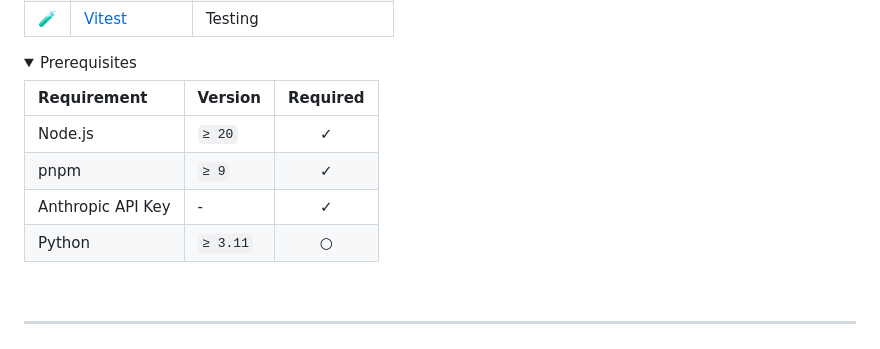
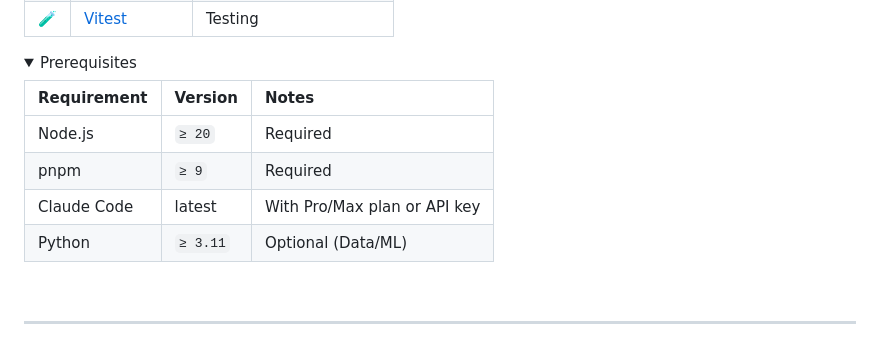
Before and after one commit to reze83/Flynn-Project, a Markdown page: README.md, the part around the change. Drawn GitHub-style; folded sections open.

Commit message:
docs: clarify prerequisites - Pro/Max plan or API key

```diff
--- a/README.md
+++ b/README.md
@@ -174,12 +174,12 @@ Flynn-Project/
 <details>
 <summary>Prerequisites</summary>
 
-| Requirement | Version | Required |
-|:------------|:--------|:--------:|
-| Node.js | `≥ 20` | ✓ |
-| pnpm | `≥ 9` | ✓ |
-| Anthropic API Key | - | ✓ |
-| Python | `≥ 3.11` | ○ |
+| Requirement | Version | Notes |
+|:------------|:--------|:------|
+| Node.js | `≥ 20` | Required |
+| pnpm | `≥ 9` | Required |
+| Claude Code | latest | With Pro/Max plan or API key |
+| Python | `≥ 3.11` | Optional (Data/ML) |
 
 </details>
 
```
